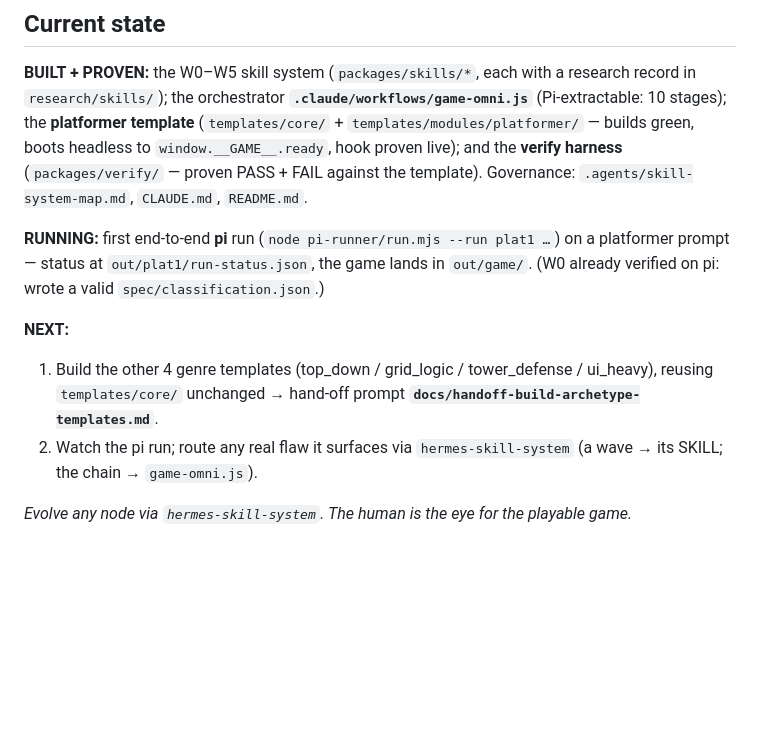
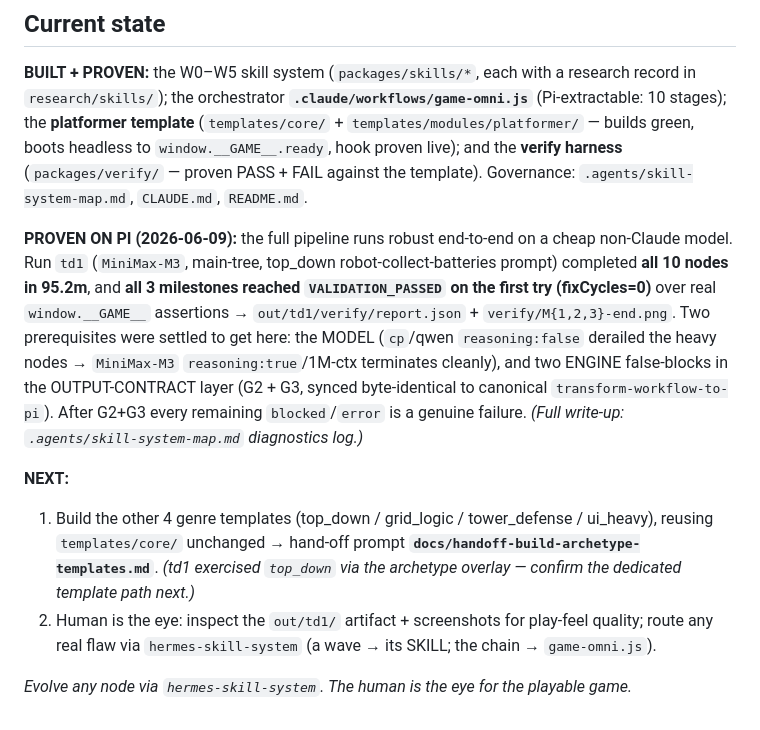
Before and after one commit to blueif16/clawd-game, a Markdown page: status.md, the part around one of its changes. Drawn GitHub-style; blank space fills up the shorter version.

```diff
--- a/status.md
+++ b/status.md
@@ -59,10 +59,10 @@ An **AI game-generation engine** — a pipeline that turns a prompt into a worki
 ## Current state
 **BUILT + PROVEN:** the W0–W5 skill system (`packages/skills/*`, each with a research record in `research/skills/`); the orchestrator **`.claude/workflows/game-omni.js`** (Pi-extractable: 10 stages); the **platformer template** (`templates/core/` + `templates/modules/platformer/` — builds green, boots headless to `window.__GAME__.ready`, hook proven live); and the **verify harness** (`packages/verify/` — proven PASS + FAIL against the template). Governance: `.agents/skill-system-map.md`, `CLAUDE.md`, `README.md`.
 
-**RUNNING:** first end-to-end **pi** run (`node pi-runner/run.mjs --run plat1 …`) on a platformer prompt — status at `out/plat1/run-status.json`, the game lands in `out/game/`. (W0 already verified on pi: wrote a valid `spec/classification.json`.)
+**PROVEN ON PI (2026-06-09):** the full pipeline runs robust end-to-end on a cheap non-Claude model. Run `td1` (`MiniMax-M3`, main-tree, top_down robot-collect-batteries prompt) completed **all 10 nodes in 95.2m**, and **all 3 milestones reached `VALIDATION_PASSED` on the first try (fixCycles=0)** over real `window.__GAME__` assertions → `out/td1/verify/report.json` + `verify/M{1,2,3}-end.png`. Two prerequisites were settled to get here: the MODEL (`cp`/qwen `reasoning:false` derailed the heavy nodes → `MiniMax-M3` `reasoning:true`/1M-ctx terminates cleanly), and two ENGINE false-blocks in the OUTPUT-CONTRACT layer (G2 + G3, synced byte-identical to canonical `transform-workflow-to-pi`). After G2+G3 every remaining `blocked`/`error` is a genuine failure. _(Full write-up: `.agents/skill-system-map.md` diagnostics log.)_
 
 **NEXT:**
-1. Build the other 4 genre templates (top_down / grid_logic / tower_defense / ui_heavy), reusing `templates/core/` unchanged → hand-off prompt **`docs/handoff-build-archetype-templates.md`**.
-2. Watch the pi run; route any real flaw it surfaces via `hermes-skill-system` (a wave → its SKILL; the chain → `game-omni.js`).
+1. Build the other 4 genre templates (top_down / grid_logic / tower_defense / ui_heavy), reusing `templates/core/` unchanged → hand-off prompt **`docs/handoff-build-archetype-templates.md`**. _(td1 exercised `top_down` via the archetype overlay — confirm the dedicated template path next.)_
+2. Human is the eye: inspect the `out/td1/` artifact + screenshots for play-feel quality; route any real flaw via `hermes-skill-system` (a wave → its SKILL; the chain → `game-omni.js`).
 
 _Evolve any node via `hermes-skill-system`. The human is the eye for the playable game._
```
Also changed, not shown: other parts of status.md (+1 -1 lines), .agents/skill-system-map.md (+24 -0 lines).
